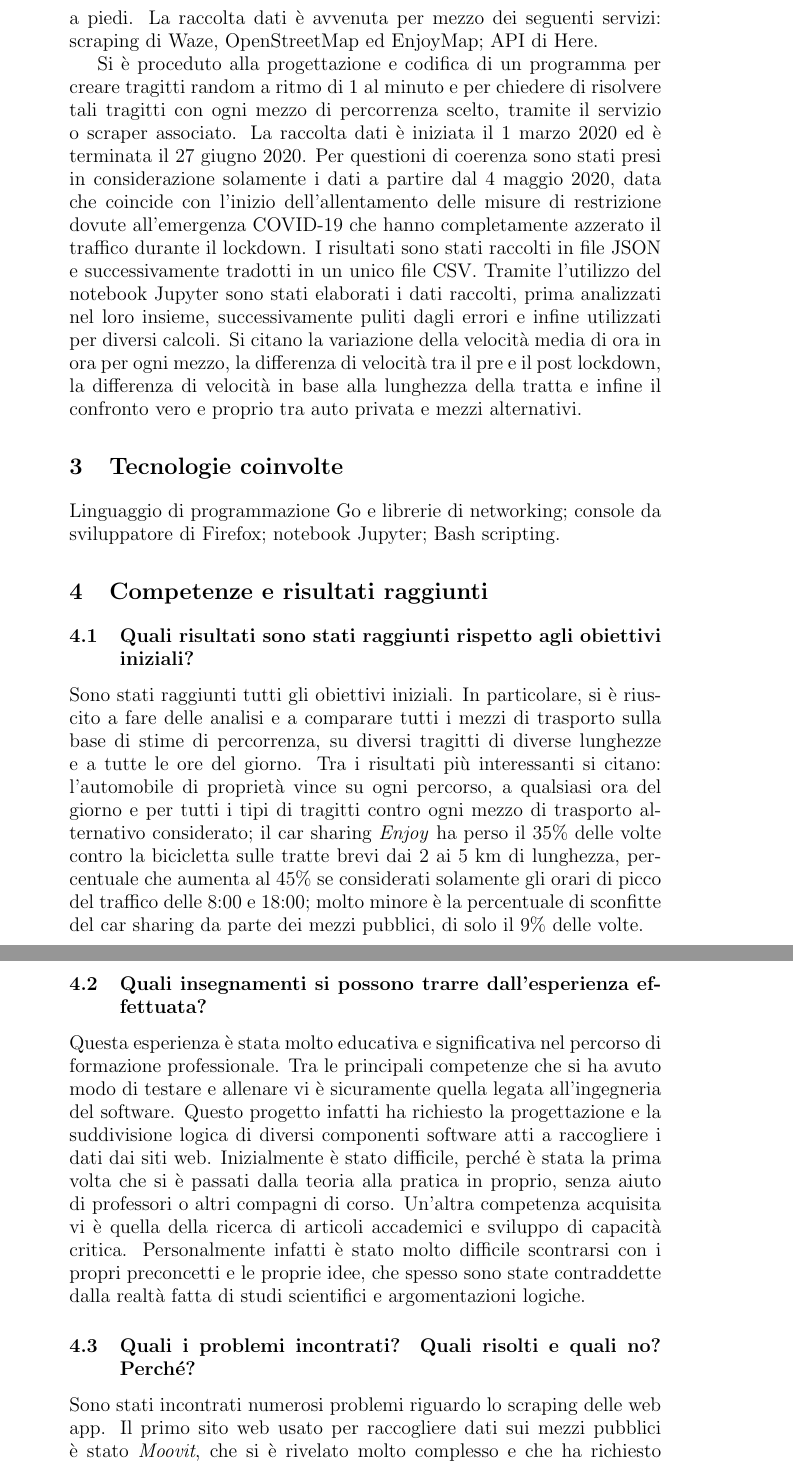
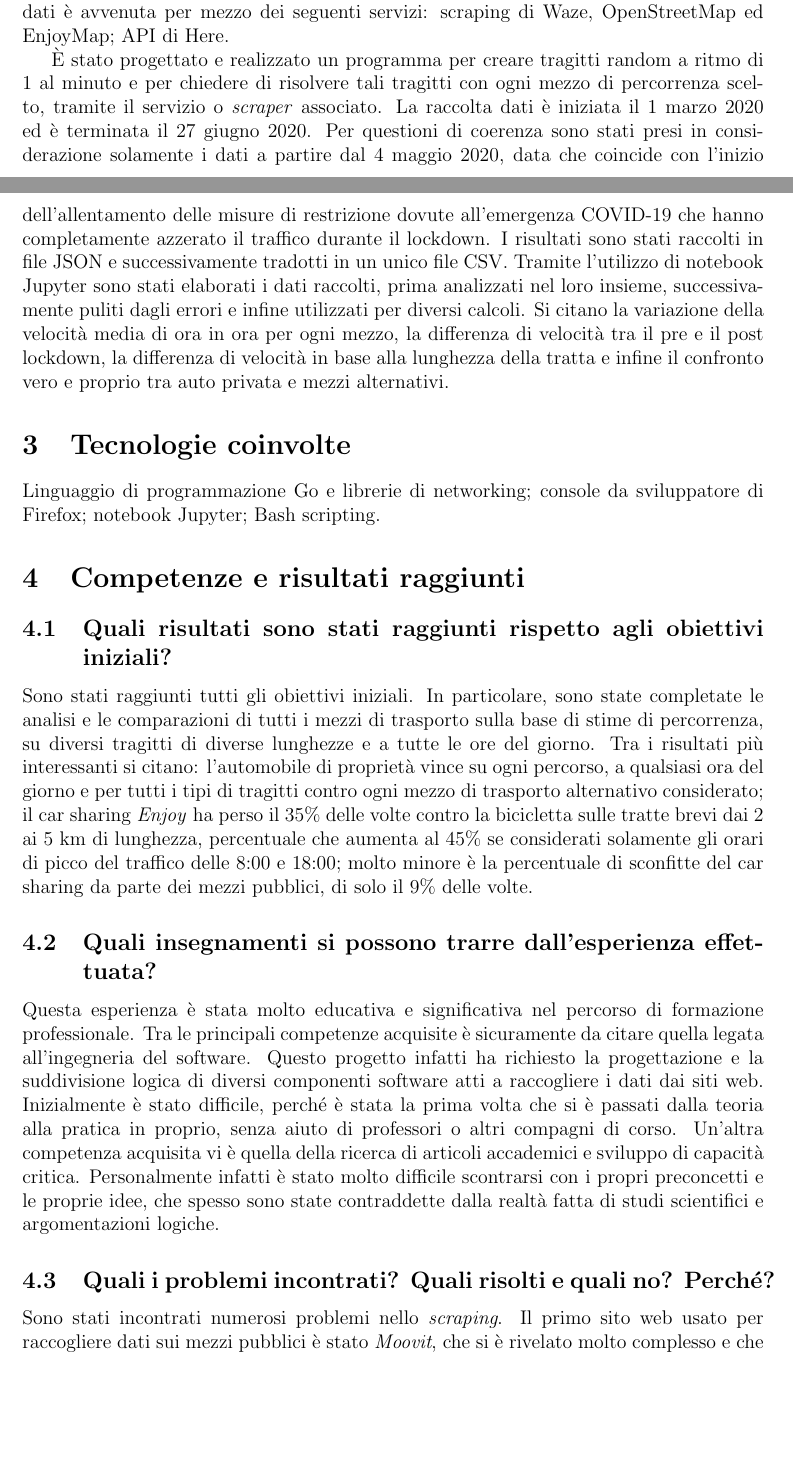
Before and after one commit to mmastrapasqua7/kowalskianalysis, a LaTeX document (riassunto/Riassunto.tex): two parts of pages 2 and 3 of 4 before the commit and two parts of pages 1 and 2 of 3 after it, joined at a grey line, cut so that both start at the same text, the shorter picture padded with empty space. Compiled offline with pdfLaTeX.

Commit message:
qualche miglioria estetica (pagina) e testuale

```diff
--- a/riassunto/Riassunto.tex
+++ b/riassunto/Riassunto.tex
@@ -1,9 +1,13 @@
-\documentclass[a4paper,11pt]{article}
+\documentclass[a4paper,12pt]{article}
 \usepackage[utf8]{inputenc}
 \usepackage{hyperref}
 \usepackage{refcheck}
 \usepackage{cleveref}
 \usepackage{hyperref}
+\usepackage[italian]{babel}
+
+\usepackage[a4paper,top=2cm,bottom=3cm,outer=2cm,verbose,headheight=1cm,heightrounded]{geometry}
+%\setlength{\marginparwidth}{4.5cm} %per farci stare todonotes
 
 \title{{\Large\textbf{CONFRONTO TRA AUTOMOBILE E \linebreak MEZZI DI TRASPORTO ALTERNATIVI \linebreak NEL COMUNE DI MILANO BASATO SU \linebreak STIME DI TEMPI DI PERCORRENZA}}}
 \author{\LARGE{Mauro Mastrapasqua - 892629}}
@@ -27,24 +27,20 @@ Confrontare mezzi pubblici e privati sulla base di stime di percorrenza all'inte
 Per evitare di analizzare la mobilità dal punto di vista di una sola utenza e per problemi legati alle condizioni di traffico stradale, che variano per giorno e orario, si è deciso di non usare questi dati storici.
 
-Si è deciso invece di cercare servizi di navigazione in grado di offrire stime di percorrenza in tempo reale per tutti i mezzi di trasporto presi in considerazione, e al posto di usare tragitti realmente percorsi si è deciso di crearli con una funzione random. In assenza di API, per alcuni servizi si è effettuato lo scraping dall'applicazione web. Per il confronto sono stati scelti i seguenti mezzi di trasporto: automobile privata; car sharing Enjoy; mezzi pubblici ATM; bicicletta di proprietà; percorso a piedi. La raccolta dati è avvenuta per mezzo dei seguenti servizi: scraping di Waze, OpenStreetMap ed EnjoyMap; API di Here.
+La scelta è invece caduta sui servizi di navigazione in grado di offrire stime di percorrenza in tempo reale per \textbf{tutti} i mezzi di trasporto presi in considerazione, e al posto di usare tragitti realmente percorsi si è deciso di crearli con una funzione random. In assenza di API, per alcuni servizi si è effettuato lo \textit{scraping} dall'applicazione web. Per il confronto sono stati scelti i seguenti mezzi di trasporto: automobile privata; car sharing Enjoy; mezzi pubblici ATM; bicicletta di proprietà; percorso a piedi. La raccolta dati è avvenuta per mezzo dei seguenti servizi: scraping di Waze, OpenStreetMap ed EnjoyMap; API di Here.
 
-Si è proceduto alla progettazione e codifica di un programma per creare tragitti random a ritmo di 1 al minuto e per chiedere di risolvere tali tragitti con ogni mezzo di percorrenza scelto, tramite il servizio o scraper associato. La raccolta dati è iniziata il 1 marzo 2020 ed è terminata il 27 giugno 2020. Per questioni di coerenza sono stati presi in considerazione solamente i dati a partire dal 4 maggio 2020, data che coincide con l'inizio dell'allentamento delle misure di restrizione dovute all'emergenza COVID-19 che hanno completamente azzerato il traffico durante il lockdown. I risultati sono stati raccolti in file JSON e successivamente tradotti in un unico file CSV. Tramite l'utilizzo del notebook Jupyter sono stati elaborati i dati raccolti, prima analizzati nel loro insieme, successivamente puliti dagli errori e infine utilizzati per diversi calcoli. Si citano la variazione della velocità media di ora in ora per ogni mezzo, la differenza di velocità tra il pre e il post lockdown, la differenza di velocità in base alla lunghezza della tratta e infine il confronto vero e proprio tra auto privata e mezzi alternativi.
-}
+\`E stato progettato e realizzato un programma per creare tragitti random a ritmo di 1 al minuto e per chiedere di risolvere tali tragitti con ogni mezzo di percorrenza scelto, tramite il servizio o \textit{scraper} associato. La raccolta dati è iniziata il 1 marzo 2020 ed è terminata il 27 giugno 2020. Per questioni di coerenza sono stati presi in considerazione solamente i dati a partire dal 4 maggio 2020, data che coincide con l'inizio dell'allentamento delle misure di restrizione dovute all'emergenza COVID-19 che hanno completamente azzerato il traffico durante il lockdown. I risultati sono stati raccolti in file JSON e successivamente tradotti in un unico file CSV. Tramite l'utilizzo di notebook Jupyter sono stati elaborati i dati raccolti, prima analizzati nel loro insieme, successivamente puliti dagli errori e infine utilizzati per diversi calcoli. Si citano la variazione della velocità media di ora in ora per ogni mezzo, la differenza di velocità tra il pre e il post lockdown, la differenza di velocità in base alla lunghezza della tratta e infine il confronto vero e proprio tra auto privata e mezzi alternativi.
 
 \section{Tecnologie coinvolte}
-
 Linguaggio di programmazione Go e librerie di networking; console da sviluppatore di Firefox; notebook Jupyter; Bash scripting.
 
 \section{Competenze e risultati raggiunti}
 
 \subsection{Quali risultati sono stati raggiunti rispetto agli obiettivi iniziali?}
-
-Sono stati raggiunti tutti gli obiettivi iniziali. In particolare, si è riuscito a fare delle analisi e a comparare tutti i mezzi di trasporto sulla base di stime di percorrenza, su diversi tragitti di diverse lunghezze e a tutte le ore del giorno. Tra i risultati più interessanti si citano: l'automobile di proprietà vince su ogni percorso, a qualsiasi ora del giorno e per tutti i tipi di tragitti contro ogni mezzo di trasporto alternativo considerato; il car sharing \textit{Enjoy} ha perso il 35\% delle volte contro la bicicletta sulle tratte brevi dai 2 ai 5 km di lunghezza, percentuale che aumenta al 45\% se considerati solamente gli orari di picco del traffico delle 8:00 e 18:00; molto minore è la percentuale di sconfitte del car sharing da parte dei mezzi pubblici, di solo il 9\% delle volte.
+Sono stati raggiunti tutti gli obiettivi iniziali. In particolare, sono state completate le analisi e le comparazioni di tutti i mezzi di trasporto sulla base di stime di percorrenza, su diversi tragitti di diverse lunghezze e a tutte le ore del giorno. Tra i risultati più interessanti si citano: l'automobile di proprietà vince su ogni percorso, a qualsiasi ora del giorno e per tutti i tipi di tragitti contro ogni mezzo di trasporto alternativo considerato; il car sharing \textit{Enjoy} ha perso il 35\% delle volte contro la bicicletta sulle tratte brevi dai 2 ai 5 km di lunghezza, percentuale che aumenta al 45\% se considerati solamente gli orari di picco del traffico delle 8:00 e 18:00; molto minore è la percentuale di sconfitte del car sharing da parte dei mezzi pubblici, di solo il 9\% delle volte.
 
 \subsection{Quali insegnamenti si possono trarre dall'esperienza effettuata?}
-
-Questa esperienza è stata molto educativa e significativa nel percorso di formazione professionale. Tra le principali competenze che si ha avuto modo di testare e allenare vi è sicuramente quella legata all'ingegneria del software. Questo progetto infatti ha richiesto la progettazione e la suddivisione logica di diversi componenti software atti a raccogliere i dati dai siti web. Inizialmente è stato difficile, perché è stata la prima volta che si è passati dalla teoria alla pratica in proprio, senza aiuto di professori o altri compagni di corso. Un'altra competenza acquisita vi è quella della ricerca di articoli accademici e sviluppo di capacità critica. Personalmente infatti è stato molto difficile scontrarsi con i propri preconcetti e le proprie idee, che spesso sono state contraddette dalla realtà fatta di studi scientifici e argomentazioni logiche.
+Questa esperienza è stata molto educativa e significativa nel percorso di formazione professionale. Tra le principali competenze acquisite è sicuramente da citare quella legata all'ingegneria del software. Questo progetto infatti ha richiesto la progettazione e la suddivisione logica di diversi componenti software atti a raccogliere i dati dai siti web. Inizialmente è stato difficile, perché è stata la prima volta che si è passati dalla teoria alla pratica in proprio, senza aiuto di professori o altri compagni di corso. Un'altra competenza acquisita vi è quella della ricerca di articoli accademici e sviluppo di capacità critica. Personalmente infatti è stato molto difficile scontrarsi con i propri preconcetti e le proprie idee, che spesso sono state contraddette dalla realtà fatta di studi scientifici e argomentazioni logiche.
 
 \subsection{Quali i problemi incontrati? Quali risolti e quali no? Perché?}
+Sono stati incontrati numerosi problemi nello \textit{scraping}. Il primo sito web usato per raccogliere dati sui mezzi pubblici è stato \textit{Moovit}, che si è rivelato molto complesso e che ha richiesto un mese tra lo studio e la programmazione del modulo addetto alle richieste. Difatti, nella prima settimana di raccolta dati, ben l'80\% delle richieste di tragitto ha avuto risposta nulla, ovvero con stima di percorrenza pari a zero, difatti è stato subito scartato. Successivamente si è provveduto a reperire un altro servizio per i mezzi pubblici e sono state trovate le API messe a disposizione da \textit{Here}. Nonostante questo si sono riscontrati problemi anche qui, per colpa di un errore nella documentazione riguardo i parametri delle richieste da effettuare per ottenere i \textit{token}, ovvero delle parole chiave da inserire per avere accesso al servizio. Si è proceduto per tentativi e dopo qualche giorno si è riusciti a ottenere l'accesso. In generale, il grande problema di questo studio è stato quello del reperire servizi di navigazione basati su dati in tempo reale per avere delle stime di percorrenza molto precise, e solamente nel caso dei mezzi pubblici e del percorso in bici non si è riusciti nell'intento, accontentandosi solamente di stime basate su dati statici, ovvero sempre uguali indipendentemente dalle condizioni di traffico, dall'orario e dal giorno. Nel complesso però sono risultati sufficienti e in linea con le risorse adottate da altri studi.
 
-Sono stati incontrati numerosi problemi riguardo lo scraping delle web app. Il primo sito web usato per raccogliere dati sui mezzi pubblici è stato \textit{Moovit}, che si è rivelato molto complesso e che ha richiesto un mese tra lo studio e la programmazione del modulo addetto alle richieste. Difatti, nella prima settimana di raccolta dati, ben l'80\% delle richieste di tragitto ha avuto risposta nulla, ovvero con stima di percorrenza pari a zero, difatti è stato subito scartato. Successivamente si è provveduto a reperire un altro servizio per i mezzi pubblici e sono state trovate le API messe a disposizione da \textit{Here}. Nonostante questo si sono riscontrati problemi anche qui, per colpa di un errore nella documentazione riguardo i parametri delle richieste da effettuare per ottenere i token, ovvero delle parole chiave da inserire per avere accesso al servizio. Si è proceduto per tentativi e dopo qualche giorno si è riusciti a ottenere l'accesso. In generale, il grande problema di questo studio è stato quello del reperire servizi di navigazione basati su dati in tempo reale per avere delle stime di percorrenza molto precise, e solamente nel caso dei mezzi pubblici e del percorso in bici non si è riusciti nell'intento, accontentandosi solamente di stime basate su dati statici, ovvero sempre uguali indipendentemente dalle condizioni di traffico, dall'orario e dal giorno. Nel complesso però sono risultati sufficienti e in linea con le risorse adottate da altri studi.
@@ -58,3 +48,8 @@ Sono stati incontrati numerosi problemi riguardo lo scraping delle web app. Il p
+\nocite{isfortaudimob}
+\nocite{ellison2011travel}
+\nocite{faghih2017hail}
+\nocite{pagani2017knowledge}
+\nocite{chien2003dynamic}
 
 \bibliographystyle{plain}
 \bibliography{Biblio}
```
Also changed, not shown: riassunto/Riassunto.tex (18 more changed lines).
